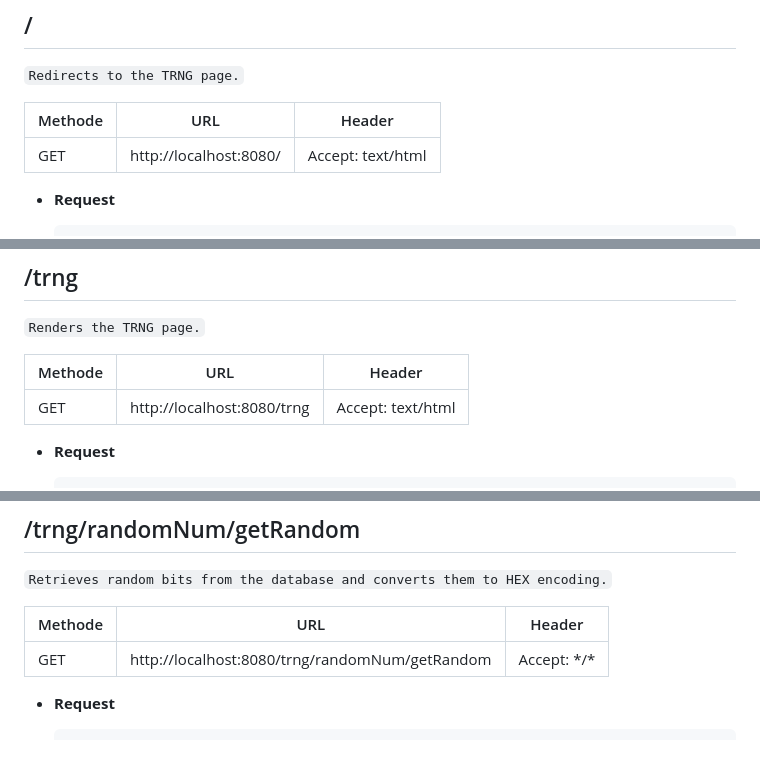
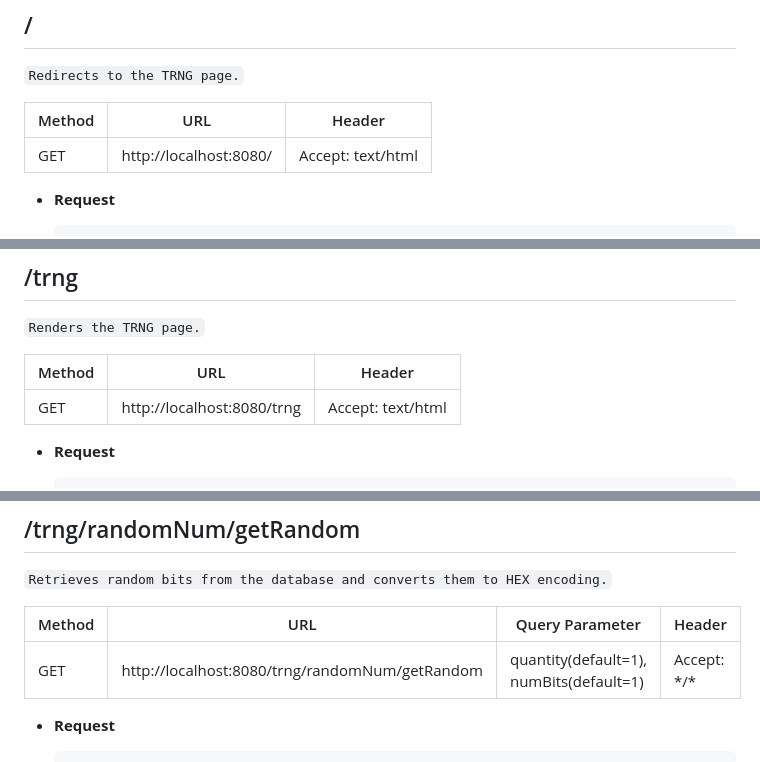
Before and after one commit to FabianMaas/TRNG, a Markdown page: docs/API/readme.md, 3 parts joined by grey strips. Drawn GitHub-style.

```diff
--- a/docs/API/readme.md
+++ b/docs/API/readme.md
@@ -20,7 +20,7 @@ For productive operation https://\<ip\>:443 should be used.
 ## /
 `Redirects to the TRNG page.`
 
-| Methode | URL                            | Header                         |
+| Method  | URL                            | Header                         |
 |---------|--------------------------------|--------------------------------|
 | GET     | http://localhost:8080/         | Accept: text/html              |
 
@@ -68,7 +68,7 @@ For productive operation https://\<ip\>:443 should be used.
 ## /trng
 `Renders the TRNG page.`
 
-| Methode | URL                            | Header                         |
+| Method  | URL                            | Header                         |
 |---------|--------------------------------|--------------------------------|
 | GET     | http://localhost:8080/trng     | Accept: text/html              |
 
@@ -255,9 +255,9 @@ For productive operation https://\<ip\>:443 should be used.
 ## /trng/randomNum/getRandom
 `Retrieves random bits from the database and converts them to HEX encoding.`
 
-| Methode | URL                                            | Header                         |
-|---------|------------------------------------------------|--------------------------------|
-| GET     | http://localhost:8080/trng/randomNum/getRandom | Accept: \*/\*                  |
+| Method  | URL                                            | Query Parameter                         | Header                         |
+|---------|------------------------------------------------|-----------------------------------------|--------------------------------|
+| GET     | http://localhost:8080/trng/randomNum/getRandom | quantity(default=1), numBits(default=1) | Accept: \*/\*                  |
 
 
 - <strong>Request</strong>
```
Also changed, not shown: other parts of docs/API/readme.md (+2 -2 lines).
